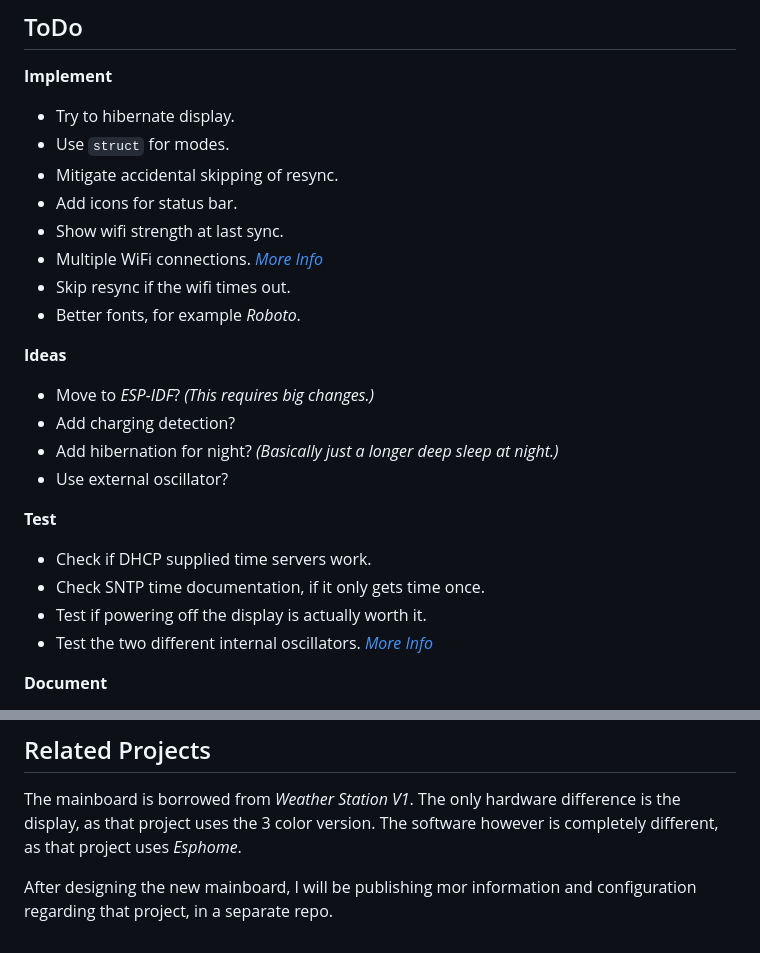
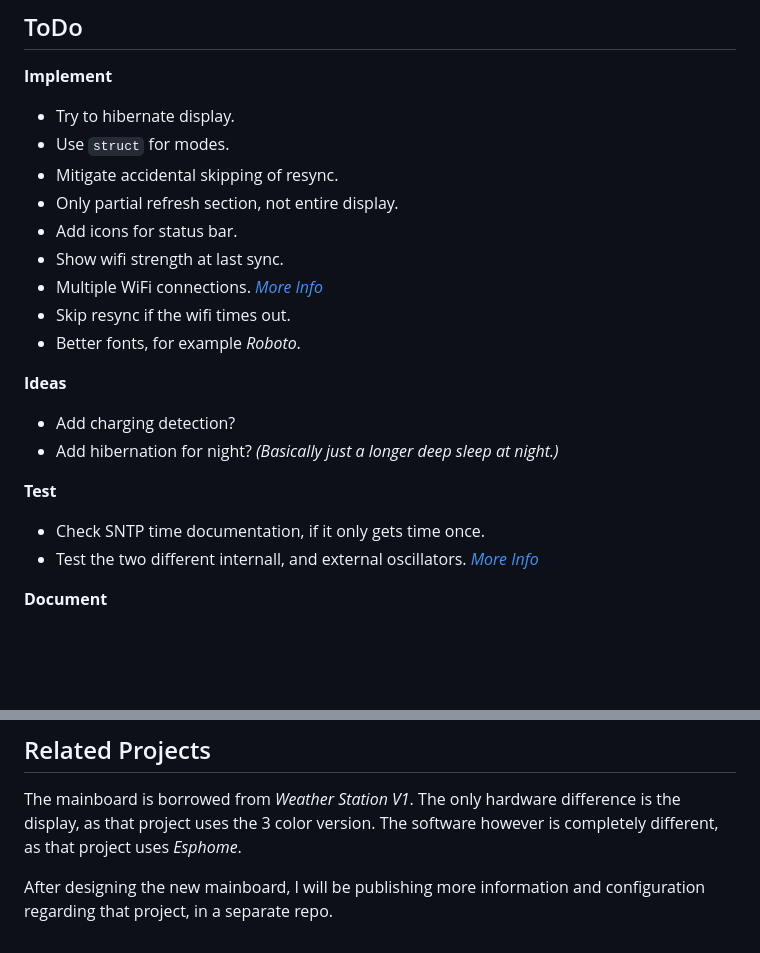
Before and after one commit to samunemeth/E-paper-Clock, a Markdown page: README.md, 2 parts joined by grey strips. Drawn GitHub-style; blank space fills up the shorter version.

```diff
--- a/README.md
+++ b/README.md
@@ -80,6 +80,7 @@ If you just want to look at the schematic, you can use the pdf.
   - Try to hibernate display.
   - Use `struct` for modes.
   - Mitigate accidental skipping of resync.
+  - Only partial refresh section, not entire display.
   - Add icons for status bar.
   - Show wifi strength at last sync.
   - Multiple WiFi connections.
@@ -88,16 +89,12 @@ If you just want to look at the schematic, you can use the pdf.
   - Better fonts, for example *Roboto*.
 
 **Ideas**
-  - Move to *ESP-IDF*? *(This requires big changes.)*
   - Add charging detection?
   - Add hibernation for night? *(Basically just a longer deep sleep at night.)*
-  - Use external oscillator?
 
 **Test**
-  - Check if DHCP supplied time servers work.
   - Check SNTP time documentation, if it only gets time once.
-  - Test if powering off the display is actually worth it.
-  - Test the two different internal oscillators.
+  - Test the two different internall, and external oscillators.
     *[More Info](https://docs.espressif.com/projects/esp-idf/en/stable/esp32c3/api-reference/system/system_time.html)*
 
 **Document**
@@ -205,5 +202,5 @@ The only hardware difference is the display,
 as that project uses the 3 color version.
 The software however is completely different, as that project uses *Esphome*.
 
-After designing the new mainboard, I will be publishing mor information
+After designing the new mainboard, I will be publishing more information
 and configuration regarding that project, in a separate repo.
```
